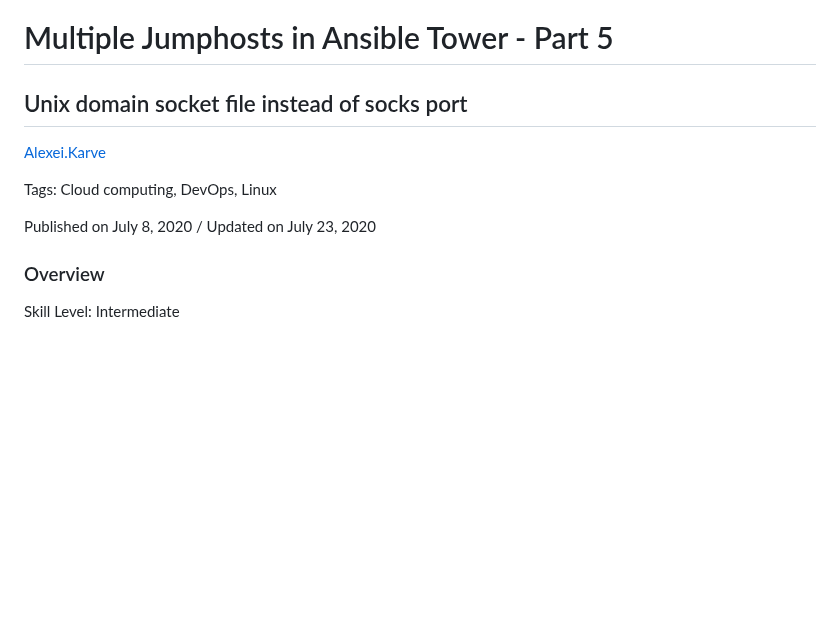
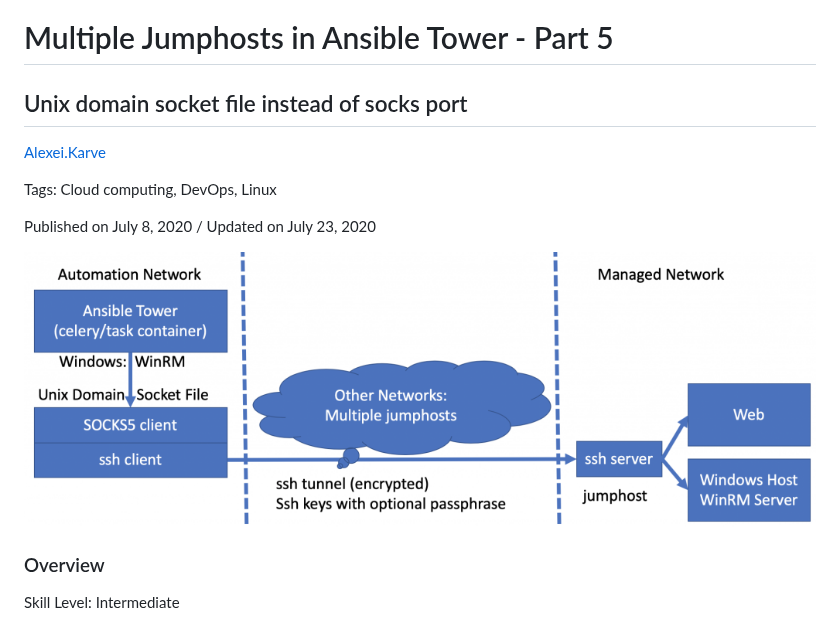
Before and after one commit to IBM/IBMDeveloper-recipes, a Markdown page: multiple-jumphosts-in-ansible-tower-part-5/index.md, the part around the change. Drawn GitHub-style; pictures changed too: multiple-jumphosts-in-ansible-tower-part-5/images/Screen-Shot-2020-07-08-at-10.26.55-AM-1024x356.png (added); blank space fills up the shorter version.

Commit message:
multiple-jumphosts-in-ansible-tower-part-5

```diff
--- a/multiple-jumphosts-in-ansible-tower-part-5/index.md
+++ b/multiple-jumphosts-in-ansible-tower-part-5/index.md
@@ -1,12 +1,14 @@
 # Multiple Jumphosts in Ansible Tower - Part 5
 
-##  Unix domain socket file instead of socks port
+## Unix domain socket file instead of socks port
 
 [Alexei.Karve](https://developer.ibm.com/recipes/author/karve/)
 
 Tags: Cloud computing, DevOps, Linux
 
 Published on July 8, 2020 / Updated on July 23, 2020
+
+![](images/Screen-Shot-2020-07-08-at-10.26.55-AM-1024x356.png)
 
 ### Overview
 
```
